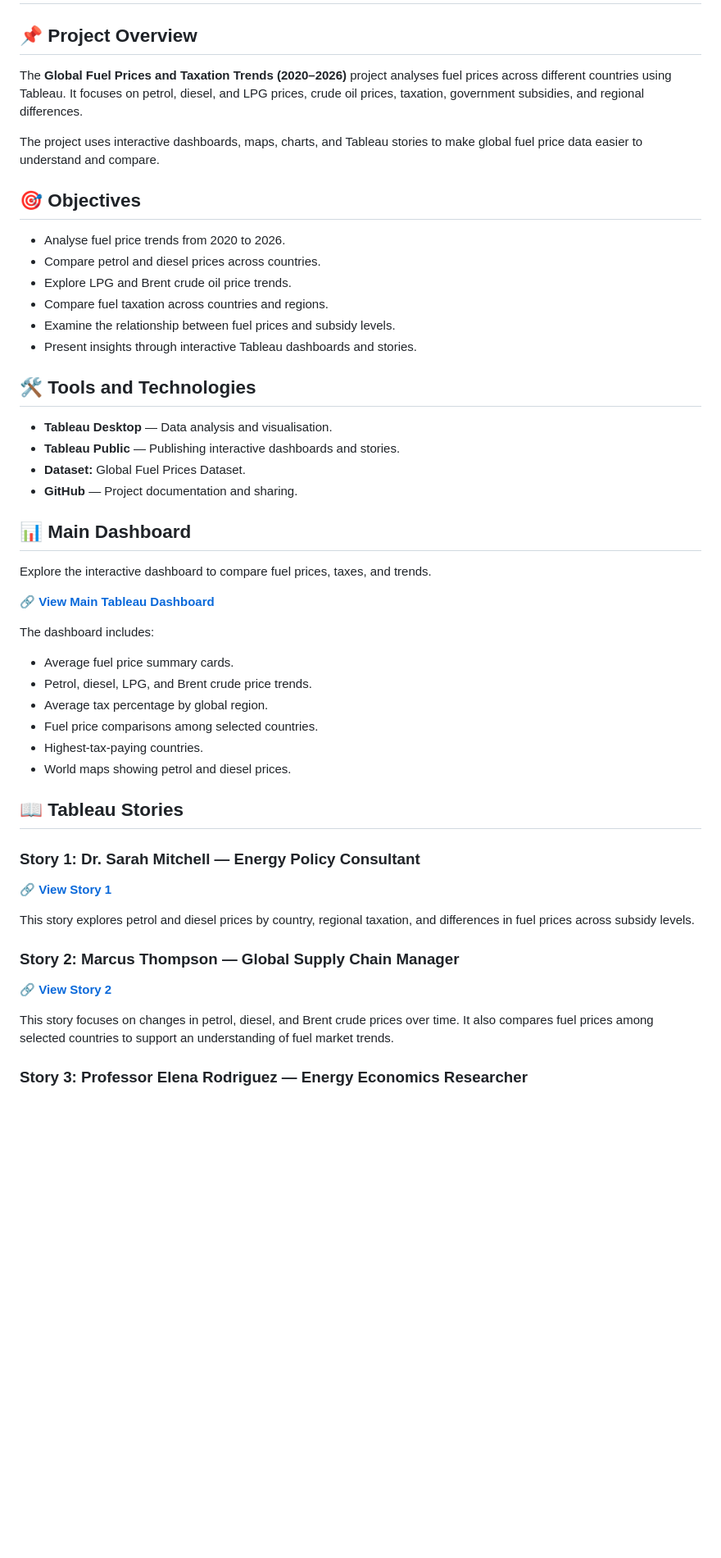
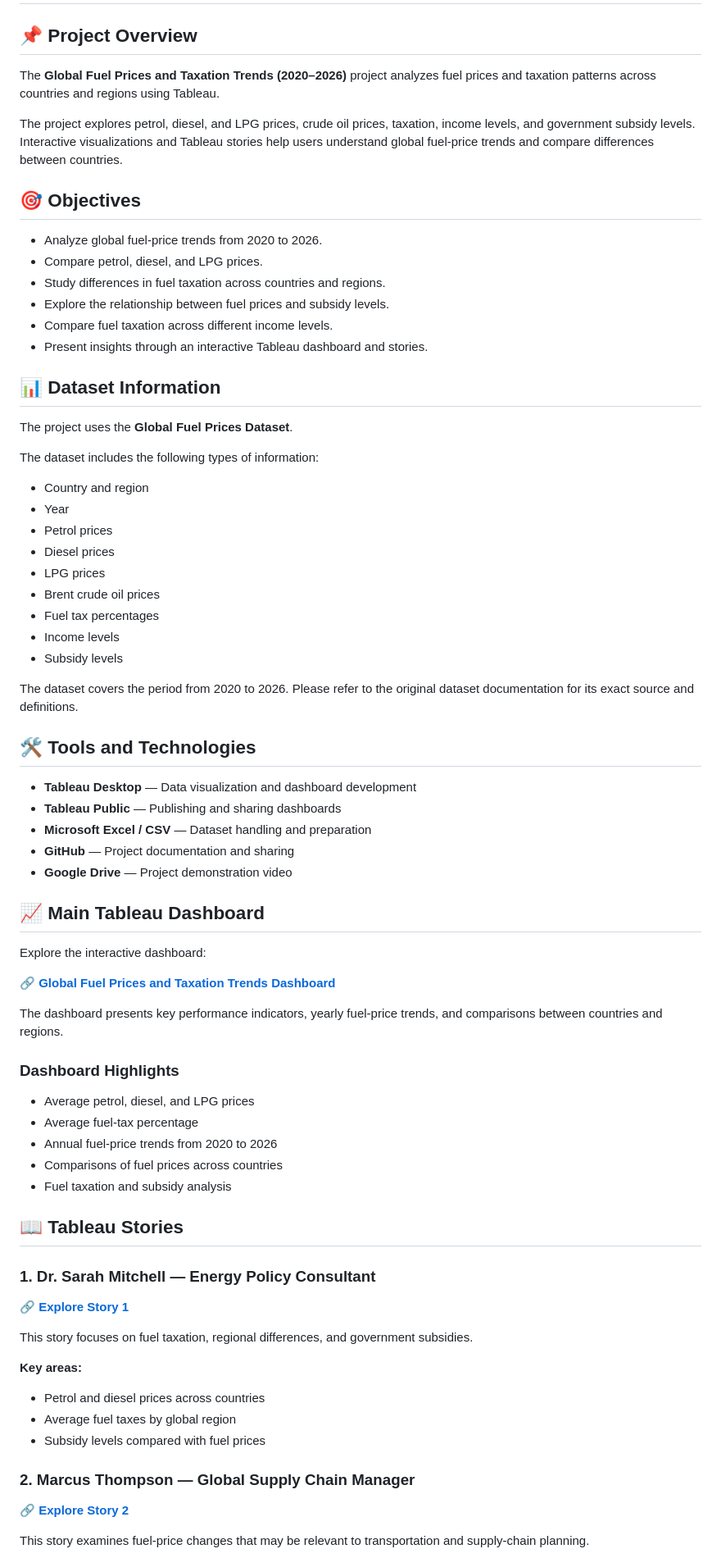
Before and after one commit to aaditya091105-bit/global-fuel-price-analysis, a Markdown page: README.md, the part around one of its changes. Shown at 82% size. Rendered like a GitHub page; blank space fills up the shorter version.

Commit message:
Revise README for clarity and detail
Updated project overview, objectives, dataset information, tools, dashboard highlights, findings, and learning outcomes for clarity and consistency.

```diff
--- a/README.md
+++ b/README.md
@@ -2,53 +2,77 @@
 
 ## 📌 Project Overview
 
-The **Global Fuel Prices and Taxation Trends (2020–2026)** project analyses fuel prices across different countries using Tableau. It focuses on petrol, diesel, and LPG prices, crude oil prices, taxation, government subsidies, and regional differences.
+The **Global Fuel Prices and Taxation Trends (2020–2026)** project analyzes fuel prices and taxation patterns across countries and regions using Tableau.
 
-The project uses interactive dashboards, maps, charts, and Tableau stories to make global fuel price data easier to understand and compare.
+The project explores petrol, diesel, and LPG prices, crude oil prices, taxation, income levels, and government subsidy levels. Interactive visualizations and Tableau stories help users understand global fuel-price trends and compare differences between countries.
 
 ## 🎯 Objectives
 
-- Analyse fuel price trends from 2020 to 2026.
-- Compare petrol and diesel prices across countries.
-- Explore LPG and Brent crude oil price trends.
-- Compare fuel taxation across countries and regions.
-- Examine the relationship between fuel prices and subsidy levels.
-- Present insights through interactive Tableau dashboards and stories.
+- Analyze global fuel-price trends from 2020 to 2026.
+- Compare petrol, diesel, and LPG prices.
+- Study differences in fuel taxation across countries and regions.
+- Explore the relationship between fuel prices and subsidy levels.
+- Compare fuel taxation across different income levels.
+- Present insights through an interactive Tableau dashboard and stories.
+
+## 📊 Dataset Information
+
+The project uses the **Global Fuel Prices Dataset**.
+
+The dataset includes the following types of information:
+
+- Country and region
+- Year
+- Petrol prices
+- Diesel prices
+- LPG prices
+- Brent crude oil prices
+- Fuel tax percentages
+- Income levels
+- Subsidy levels
+
+The dataset covers the period from 2020 to 2026. Please refer to the original dataset documentation for its exact source and definitions.
 
 ## 🛠️ Tools and Technologies
 
-- **Tableau Desktop** — Data analysis and visualisation.
-- **Tableau Public** — Publishing interactive dashboards and stories.
-- **Dataset:** Global Fuel Prices Dataset.
-- **GitHub** — Project documentation and sharing.
+- **Tableau Desktop** — Data visualization and dashboard development
+- **Tableau Public** — Publishing and sharing dashboards
+- **Microsoft Excel / CSV** — Dataset handling and preparation
+- **GitHub** — Project documentation and sharing
+- **Google Drive** — Project demonstration video
 
-## 📊 Main Dashboard
+## 📈 Main Tableau Dashboard
 
-Explore the interactive dashboard to compare fuel prices, taxes, and trends.
+Explore the interactive dashboard:
 
-🔗 **[View Main Tableau Dashboard](https://public.tableau.com/views/GlobalfuelpricesDashboard/GlobalFuelPricesandTaxationTrends20202026?:showVizHome=no)**
+🔗 [**Global Fuel Prices and Taxation Trends Dashboard**](https://public.tableau.com/views/GlobalfuelpricesDashboard/GlobalFuelPricesandTaxationTrends20202026?:showVizHome=no)
 
-The dashboard includes:
-- Average fuel price summary cards.
-- Petrol, diesel, LPG, and Brent crude price trends.
-- Average tax percentage by global region.
-- Fuel price comparisons among selected countries.
-- Highest-tax-paying countries.
-- World maps showing petrol and diesel prices.
+The dashboard presents key performance indicators, yearly fuel-price trends, and comparisons between countries and regions.
+
+### Dashboard Highlights
+
+- Average petrol, diesel, and LPG prices
+- Average fuel-tax percentage
+- Annual fuel-price trends from 2020 to 2026
+- Comparisons of fuel prices across countries
+- Fuel taxation and subsidy analysis
 
 ## 📖 Tableau Stories
 
-### Story 1: Dr. Sarah Mitchell — Energy Policy Consultant
+### 1. Dr. Sarah Mitchell — Energy Policy Consultant
 
-🔗 **[View Story 1](https://public.tableau.com/views/GlobalfuelpricesStory1/Story1Dr_SarahMitchellEnergyPolicyConsultant?:showVizHome=no)**
+🔗 [**Explore Story 1**](https://public.tableau.com/views/GlobalfuelpricesStory1/Story1Dr_SarahMitchellEnergyPolicyConsultant?:showVizHome=no)
 
-This story explores petrol and diesel prices by country, regional taxation, and differences in fuel prices across subsidy levels.
+This story focuses on fuel taxation, regional differences, and government subsidies.
 
-### Story 2: Marcus Thompson — Global Supply Chain Manager
+**Key areas:**
+- Petrol and diesel prices across countries
+- Average fuel taxes by global region
+- Subsidy levels compared with fuel prices
 
-🔗 **[View Story 2](https://public.tableau.com/views/GlobalfuelpricesStory2/Story2MarcusThompsonGlobalSupplyChainManager?:showVizHome=no)**
+### 2. Marcus Thompson — Global Supply Chain Manager
 
-This story focuses on changes in petrol, diesel, and Brent crude prices over time. It also compares fuel prices among selected countries to support an understanding of fuel market trends.
+🔗 [**Explore Story 2**](https://public.tableau.com/views/GlobalfuelpricesStory2/Story2MarcusThompsonGlobalSupplyChainManager?:showVizHome=no)
 
-### Story 3: Professor Elena Rodriguez — Energy Economics Researcher
+This story examines fuel-price changes that may be relevant to transportation and supply-chain planning.
 
```
Also changed, not shown: other parts of README.md (+39 -22 lines).
